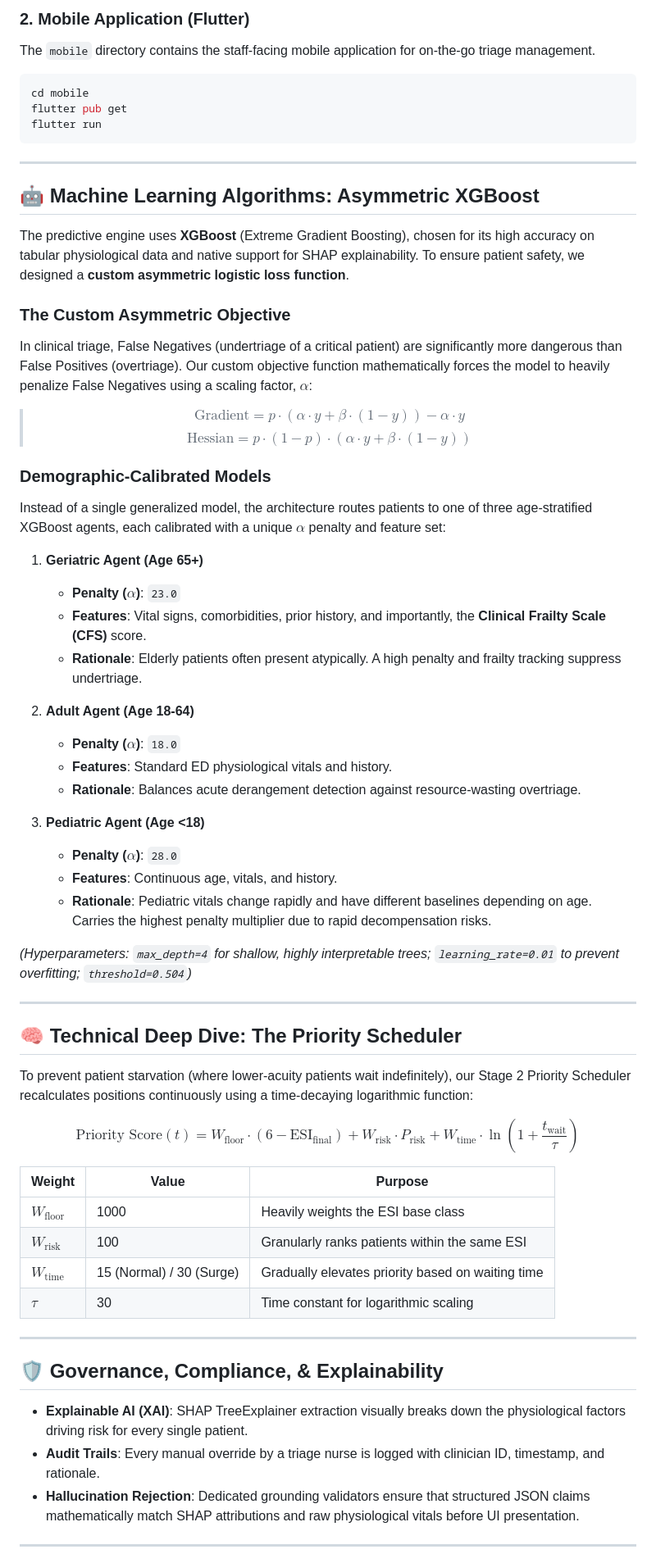
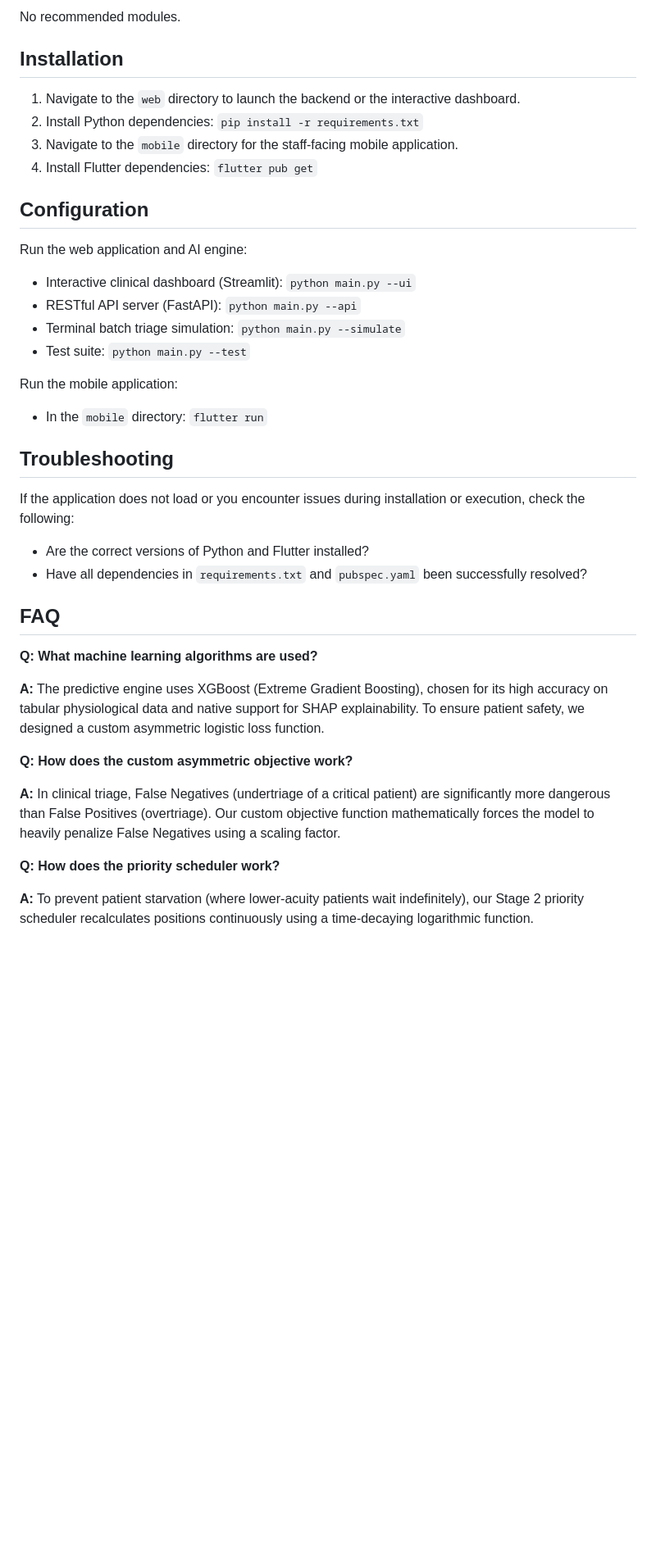
Before and after one commit to AbhinavRai01/AccentureMedicalTriage, a Markdown page: README.md, the part around one of its changes. Shown at 82% size. GitHub-like rendering; blank space fills up the shorter version.

Commit message:
docs: update README.md to follow Drupal template

````diff
--- a/README.md
+++ b/README.md
@@ -84,70 +71,61 @@ python main.py --test
 
-### 2. Mobile Application (Flutter)
+No recommended modules.
 
-The `mobile` directory contains the staff-facing mobile application for on-the-go triage management.
 
-```bash
-cd mobile
-flutter pub get
-flutter run
-```
+## Installation
 
----
+1. Navigate to the `web` directory to launch the backend or the interactive
+   dashboard.
+1. Install Python dependencies:
+   `pip install -r requirements.txt`
+1. Navigate to the `mobile` directory for the staff-facing mobile application.
+1. Install Flutter dependencies:
+   `flutter pub get`
 
-## 🤖 Machine Learning Algorithms: Asymmetric XGBoost
 
-The predictive engine uses **XGBoost** (Extreme Gradient Boosting), chosen for its high accuracy on tabular physiological data and native support for SHAP explainability. To ensure patient safety, we designed a **custom asymmetric logistic loss function**.
+## Configuration
 
-### The Custom Asymmetric Objective
-In clinical triage, False Negatives (undertriage of a critical patient) are significantly more dangerous than False Positives (overtriage). Our custom objective function mathematically forces the model to heavily penalize False Negatives using a scaling factor, $\alpha$:
+Run the web application and AI engine:
 
-> $$ \text{Gradient} = p \cdot (\alpha \cdot y + \beta \cdot (1 - y)) - \alpha \cdot y $$
-> $$ \text{Hessian} = p \cdot (1 - p) \cdot (\alpha \cdot y + \beta \cdot (1 - y)) $$
+- Interactive clinical dashboard (Streamlit): `python main.py --ui`
+- RESTful API server (FastAPI): `python main.py --api`
+- Terminal batch triage simulation: `python main.py --simulate`
+- Test suite: `python main.py --test`
 
-### Demographic-Calibrated Models
-Instead of a single generalized model, the architecture routes patients to one of three age-stratified XGBoost agents, each calibrated with a unique $\alpha$ penalty and feature set:
+Run the mobile application:
 
-1. **Geriatric Agent (Age 65+)**
-   - **Penalty ($\alpha$)**: `23.0`
-   - **Features**: Vital signs, comorbidities, prior history, and importantly, the **Clinical Frailty Scale (CFS)** score.
-   - **Rationale**: Elderly patients often present atypically. A high penalty and frailty tracking suppress undertriage.
+- In the `mobile` directory: `flutter run`
 
-2. **Adult Agent (Age 18-64)**
-   - **Penalty ($\alpha$)**: `18.0`
-   - **Features**: Standard ED physiological vitals and history.
-   - **Rationale**: Balances acute derangement detection against resource-wasting overtriage.
 
-3. **Pediatric Agent (Age <18)**
-   - **Penalty ($\alpha$)**: `28.0`
-   - **Features**: Continuous age, vitals, and history.
-   - **Rationale**: Pediatric vitals change rapidly and have different baselines depending on age. Carries the highest penalty multiplier due to rapid decompensation risks.
+## Troubleshooting
 
-*(Hyperparameters: `max_depth=4` for shallow, highly interpretable trees; `learning_rate=0.01` to prevent overfitting; `threshold=0.504`)*
+If the application does not load or you encounter issues during installation or
+execution, check the following:
 
----
+- Are the correct versions of Python and Flutter installed?
+- Have all dependencies in `requirements.txt` and `pubspec.yaml` been
+  successfully resolved?
 
-## 🧠 Technical Deep Dive: The Priority Scheduler
 
-To prevent patient starvation (where lower-acuity patients wait indefinitely), our Stage 2 Priority Scheduler recalculates positions continuously using a time-decaying logarithmic function:
+## FAQ
 
-$$
-\text{Priority Score}(t) = W_{\text{floor}} \cdot (6 - \text{ESI}_{\text{final}}) + W_{\text{risk}} \cdot P_{\text{risk}} + W_{\text{time}} \cdot \ln\left(1 + \frac{t_{\text{wait}}}{\tau}\right)
-$$
+**Q: What machine learning algorithms are used?**
 
-| Weight | Value | Purpose |
-|---|---|---|
-| $W_{\text{floor}}$ | 1000 | Heavily weights the ESI base class |
-| $W_{\text{risk}}$ | 100 | Granularly ranks patients within the same ESI |
-| $W_{\text{time}}$ | 15 (Normal) / 30 (Surge) | Gradually elevates priority based on waiting time |
-| $\tau$ | 30 | Time constant for logarithmic scaling |
+**A:** The predictive engine uses XGBoost (Extreme Gradient Boosting), chosen
+for its high accuracy on tabular physiological data and native support for SHAP
+explainability. To ensure patient safety, we designed a custom asymmetric
+logistic loss function.
 
----
+**Q: How does the custom asymmetric objective work?**
 
-## 🛡️ Governance, Compliance, & Explainability
+**A:** In clinical triage, False Negatives (undertriage of a critical patient)
+are significantly more dangerous than False Positives (overtriage). Our custom
+objective function mathematically forces the model to heavily penalize False
+Negatives using a scaling factor.
 
-- **Explainable AI (XAI)**: SHAP TreeExplainer extraction visually breaks down the physiological factors driving risk for every single patient.
-- **Audit Trails**: Every manual override by a triage nurse is logged with clinician ID, timestamp, and rationale.
-- **Hallucination Rejection**: Dedicated grounding validators ensure that structured JSON claims mathematically match SHAP attributions and raw physiological vitals before UI presentation.
+**Q: How does the priority scheduler work?**
 
----
+**A:** To prevent patient starvation (where lower-acuity patients wait
+indefinitely), our Stage 2 priority scheduler recalculates positions
+continuously using a time-decaying logarithmic function.
 
````
Also changed, not shown: other parts of README.md (+56 -64 lines).
